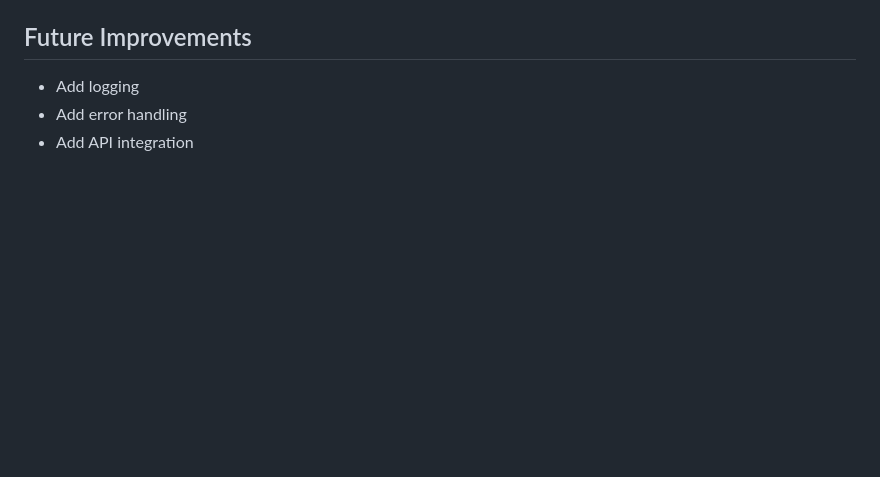
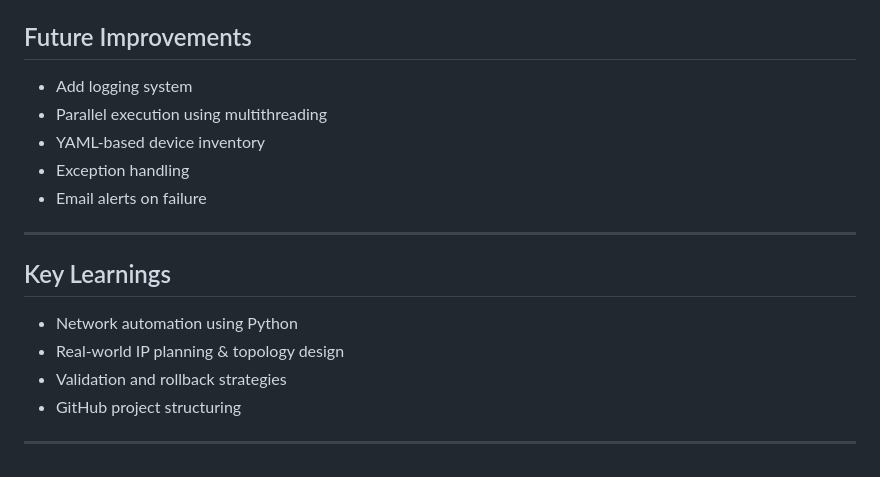
Before and after one commit to manibharathy2001/network-automation, a Markdown page: README.md, the part around one of its changes. GitHub-like rendering; blank space fills up the shorter version.

```diff
--- a/README.md
+++ b/README.md
@@ -16,5 +125,19 @@ Explain each file briefly
 
 ## Future Improvements
-- Add logging
-- Add error handling
-- Add API integration
+
+- Add logging system
+- Parallel execution using multithreading
+- YAML-based device inventory
+- Exception handling
+- Email alerts on failure
+
+---
+
+## Key Learnings
+
+- Network automation using Python
+- Real-world IP planning & topology design
+- Validation and rollback strategies
+- GitHub project structuring
+
+---
```
Also changed, not shown: other parts of README.md (+119 -10 lines), images/topology.png (added), 4 other files.
